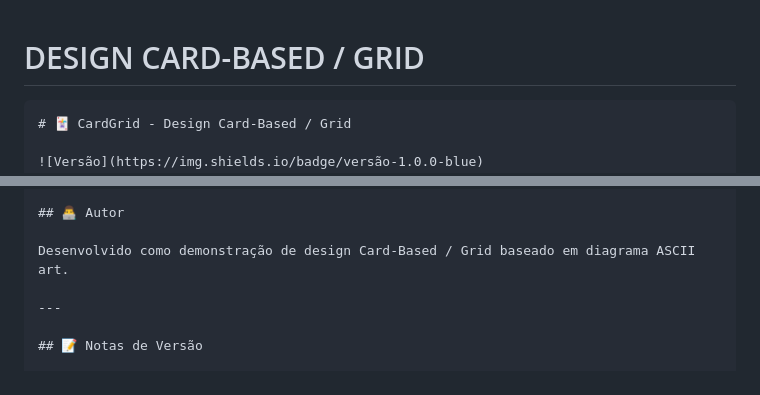
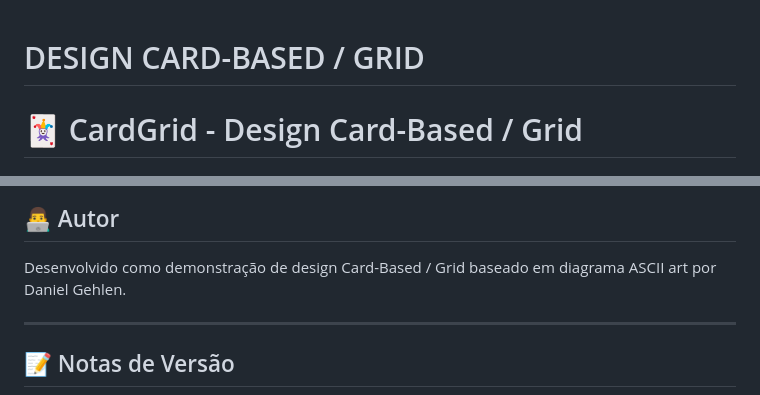
Before and after one commit to Daniel-Gehlen/card-grid-website-card-based-design, a Markdown page: README.md, 2 parts joined by grey strips. Rendered like a GitHub page.

Commit message:
Revise author information in README.md
Updated author attribution in README.

````diff
--- a/README.md
+++ b/README.md
@@ -1,6 +1,5 @@
 # DESIGN CARD-BASED / GRID
 
-```markdown
 # 🃏 CardGrid - Design Card-Based / Grid
 
 ![Versão](https://img.shields.io/badge/versão-1.0.0-blue)
@@ -183,7 +182,7 @@ Este template é ideal para:
 
 ## 👨‍💻 Autor
 
-Desenvolvido como demonstração de design Card-Based / Grid baseado em diagrama ASCII art.
+Desenvolvido como demonstração de design Card-Based / Grid baseado em diagrama ASCII art por Daniel Gehlen.
 
 ---
 
````
